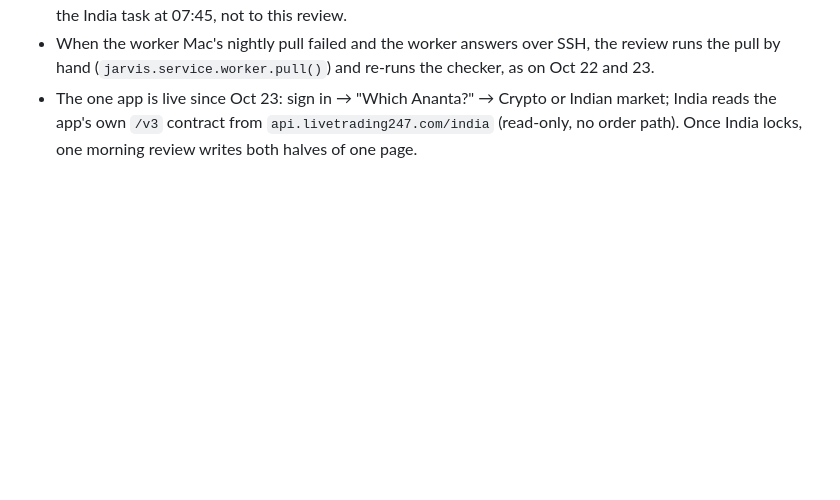
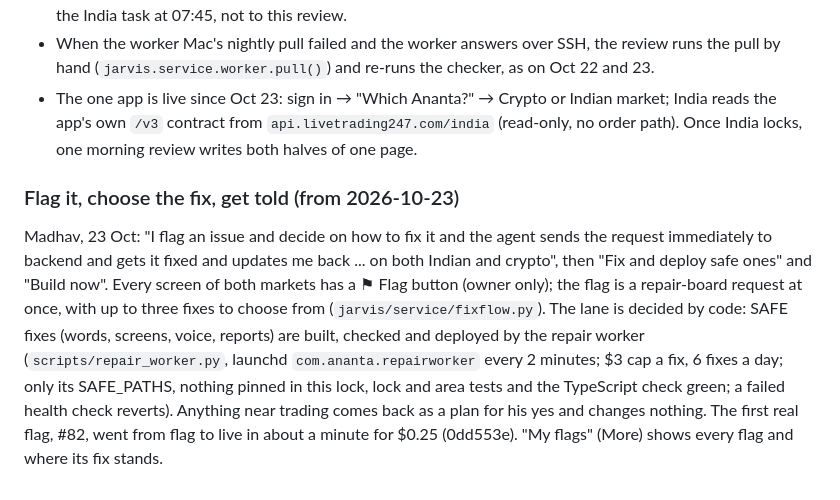
Before and after one commit to Rudhra6467/ananta-decision-agent, a Markdown page: docs/LOCK.md, the part around the change. GitHub-like rendering; blank space fills up the shorter version.

Commit message:
LOCK.md: the Flag button and the repair worker, as live from Oct 23
Co-Authored-By: Claude Opus 5.5 <noreply@anthropic.com>
Claude-Session: https://claude.ai/code/session_011NjJBS4NRJGy3ZSjroiLEU

```diff
--- a/docs/LOCK.md
+++ b/docs/LOCK.md
@@ -294,3 +294,7 @@ Madhav, 23 Oct: bring India to the same place as crypto ("Remaining all should b
 - The review never changes an India paper rule or pin. India decisions go under "Waiting for Madhav" with the recommendation from INDIA_LOCK.md section 8. India's builds (SP3, SZ2, Ask, the exam, Telugu) belong to the India task at 07:45, not to this review.
 - When the worker Mac's nightly pull failed and the worker answers over SSH, the review runs the pull by hand (`jarvis.service.worker.pull()`) and re-runs the checker, as on Oct 22 and 23.
 - The one app is live since Oct 23: sign in → "Which Ananta?" → Crypto or Indian market; India reads the app's own `/v3` contract from `api.livetrading247.com/india` (read-only, no order path). Once India locks, one morning review writes both halves of one page.
+
+### Flag it, choose the fix, get told (from 2026-10-23)
+
+Madhav, 23 Oct: "I flag an issue and decide on how to fix it and the agent sends the request immediately to backend and gets it fixed and updates me back ... on both Indian and crypto", then "Fix and deploy safe ones" and "Build now". Every screen of both markets has a ⚑ Flag button (owner only); the flag is a repair-board request at once, with up to three fixes to choose from (`jarvis/service/fixflow.py`). The lane is decided by code: SAFE fixes (words, screens, voice, reports) are built, checked and deployed by the repair worker (`scripts/repair_worker.py`, launchd `com.ananta.repairworker` every 2 minutes; $3 cap a fix, 6 fixes a day; only its SAFE_PATHS, nothing pinned in this lock, lock and area tests and the TypeScript check green; a failed health check reverts). Anything near trading comes back as a plan for his yes and changes nothing. The first real flag, #82, went from flag to live in about a minute for $0.25 (0dd553e). "My flags" (More) shows every flag and where its fix stands.
```
